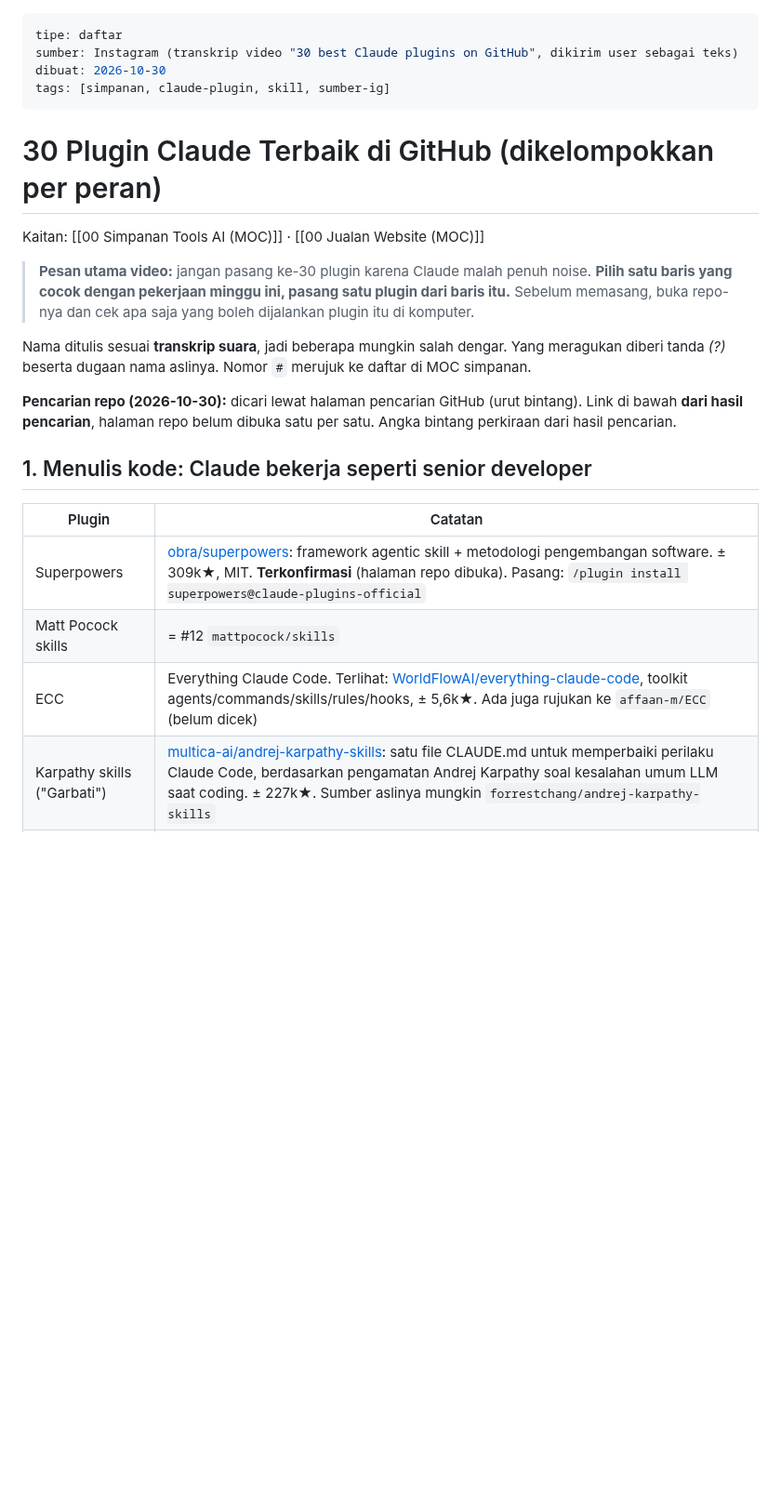
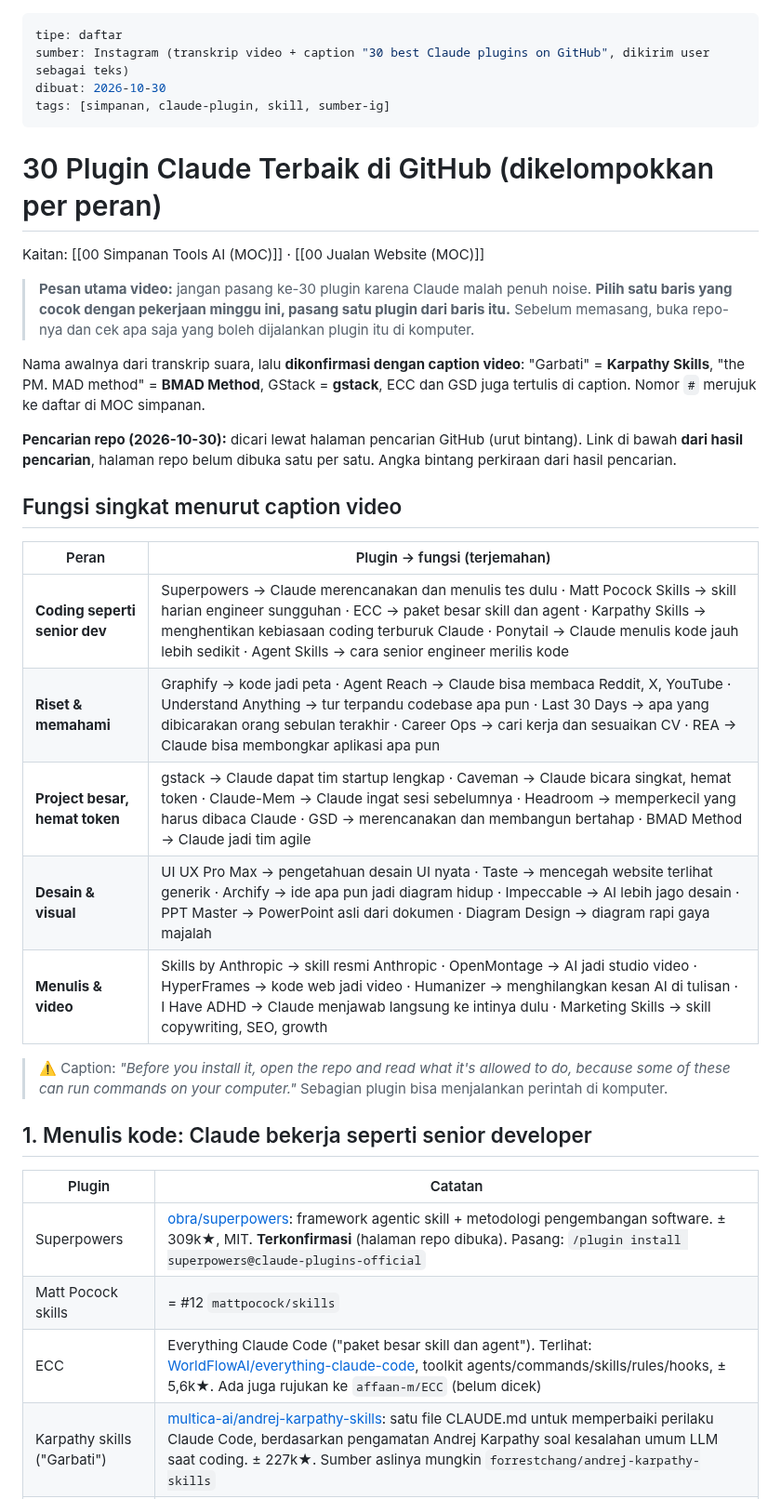
Before and after one commit to trayahydro/test-1, a Markdown page: catatan/Simpanan Tools AI/30 Plugin Claude Terbaik per Peran.md, the part around the change. Shown at 93% size. Rendered like a GitHub page; blank space fills up the shorter version.

Commit message:
Catatan 30 plugin: konfirmasi nama dan fungsi dari caption video IG
Co-Authored-By: Claude Opus 5.5 <noreply@anthropic.com>
Claude-Session: https://claude.ai/code/session_0119d867hLWxkjjgTchWpvkD

```diff
--- a/catatan/Simpanan Tools AI/30 Plugin Claude Terbaik per Peran.md
+++ b/catatan/Simpanan Tools AI/30 Plugin Claude Terbaik per Peran.md
@@ -1,6 +1,6 @@
 ---
 tipe: daftar
-sumber: Instagram (transkrip video "30 best Claude plugins on GitHub", dikirim user sebagai teks)
+sumber: Instagram (transkrip video + caption "30 best Claude plugins on GitHub", dikirim user sebagai teks)
 dibuat: 2026-10-30
 tags: [simpanan, claude-plugin, skill, sumber-ig]
 ---
@@ -11,16 +11,27 @@ Kaitan: [[00 Simpanan Tools AI (MOC)]] · [[00 Jualan Website (MOC)]]
 
 > **Pesan utama video:** jangan pasang ke-30 plugin karena Claude malah penuh noise. **Pilih satu baris yang cocok dengan pekerjaan minggu ini, pasang satu plugin dari baris itu.** Sebelum memasang, buka repo-nya dan cek apa saja yang boleh dijalankan plugin itu di komputer.
 
-Nama ditulis sesuai **transkrip suara**, jadi beberapa mungkin salah dengar. Yang meragukan diberi tanda *(?)* beserta dugaan nama aslinya. Nomor `#` merujuk ke daftar di MOC simpanan.
+Nama awalnya dari transkrip suara, lalu **dikonfirmasi dengan caption video**: "Garbati" = **Karpathy Skills**, "the PM. MAD method" = **BMAD Method**, GStack = **gstack**, ECC dan GSD juga tertulis di caption. Nomor `#` merujuk ke daftar di MOC simpanan.
 
 **Pencarian repo (2026-10-30):** dicari lewat halaman pencarian GitHub (urut bintang). Link di bawah **dari hasil pencarian**, halaman repo belum dibuka satu per satu. Angka bintang perkiraan dari hasil pencarian.
+
+## Fungsi singkat menurut caption video
+| Peran | Plugin → fungsi (terjemahan) |
+|---|---|
+| **Coding seperti senior dev** | Superpowers → Claude merencanakan dan menulis tes dulu · Matt Pocock Skills → skill harian engineer sungguhan · ECC → paket besar skill dan agent · Karpathy Skills → menghentikan kebiasaan coding terburuk Claude · Ponytail → Claude menulis kode jauh lebih sedikit · Agent Skills → cara senior engineer merilis kode |
+| **Riset & memahami** | Graphify → kode jadi peta · Agent Reach → Claude bisa membaca Reddit, X, YouTube · Understand Anything → tur terpandu codebase apa pun · Last 30 Days → apa yang dibicarakan orang sebulan terakhir · Career Ops → cari kerja dan sesuaikan CV · REA → Claude bisa membongkar aplikasi apa pun |
+| **Project besar, hemat token** | gstack → Claude dapat tim startup lengkap · Caveman → Claude bicara singkat, hemat token · Claude-Mem → Claude ingat sesi sebelumnya · Headroom → memperkecil yang harus dibaca Claude · GSD → merencanakan dan membangun bertahap · BMAD Method → Claude jadi tim agile |
+| **Desain & visual** | UI UX Pro Max → pengetahuan desain UI nyata · Taste → mencegah website terlihat generik · Archify → ide apa pun jadi diagram hidup · Impeccable → AI lebih jago desain · PPT Master → PowerPoint asli dari dokumen · Diagram Design → diagram rapi gaya majalah |
+| **Menulis & video** | Skills by Anthropic → skill resmi Anthropic · OpenMontage → AI jadi studio video · HyperFrames → kode web jadi video · Humanizer → menghilangkan kesan AI di tulisan · I Have ADHD → Claude menjawab langsung ke intinya dulu · Marketing Skills → skill copywriting, SEO, growth |
+
+> ⚠️ Caption: *"Before you install it, open the repo and read what it's allowed to do, because some of these can run commands on your computer."* Sebagian plugin bisa menjalankan perintah di komputer.
 
 ## 1. Menulis kode: Claude bekerja seperti senior developer
 | Plugin | Catatan |
 |---|---|
 | Superpowers | [obra/superpowers](https://github.com/obra/superpowers): framework agentic skill + metodologi pengembangan software. ± 309k★, MIT. **Terkonfirmasi** (halaman repo dibuka). Pasang: `/plugin install superpowers@claude-plugins-official` |
 | Matt Pocock skills | = #12 `mattpocock/skills` |
-| ECC | Everything Claude Code. Terlihat: [WorldFlowAI/everything-claude-code](https://github.com/WorldFlowAI/everything-claude-code), toolkit agents/commands/skills/rules/hooks, ± 5,6k★. Ada juga rujukan ke `affaan-m/ECC` (belum dicek) |
+| ECC | Everything Claude Code ("paket besar skill dan agent"). Terlihat: [WorldFlowAI/everything-claude-code](https://github.com/WorldFlowAI/everything-claude-code), toolkit agents/commands/skills/rules/hooks, ± 5,6k★. Ada juga rujukan ke `affaan-m/ECC` (belum dicek) |
 | Karpathy skills ("Garbati") | [multica-ai/andrej-karpathy-skills](https://github.com/multica-ai/andrej-karpathy-skills): satu file CLAUDE.md untuk memperbaiki perilaku Claude Code, berdasarkan pengamatan Andrej Karpathy soal kesalahan umum LLM saat coding. ± 227k★. Sumber aslinya mungkin `forrestchang/andrej-karpathy-skills` |
 | Ponytail | [DietrichGebert/ponytail](https://github.com/DietrichGebert/ponytail): "AI agent berpikir seperti senior dev paling malas: kode terbaik adalah kode yang tidak perlu ditulis." ± 181k★ |
 | Agent skills | repo bernama persis "agent-skills" belum ketemu. Kandidat: [ComposioHQ/awesome-claude-skills](https://github.com/ComposioHQ/awesome-claude-skills), daftar kurasi Claude Skills (± 78k★) |
```
